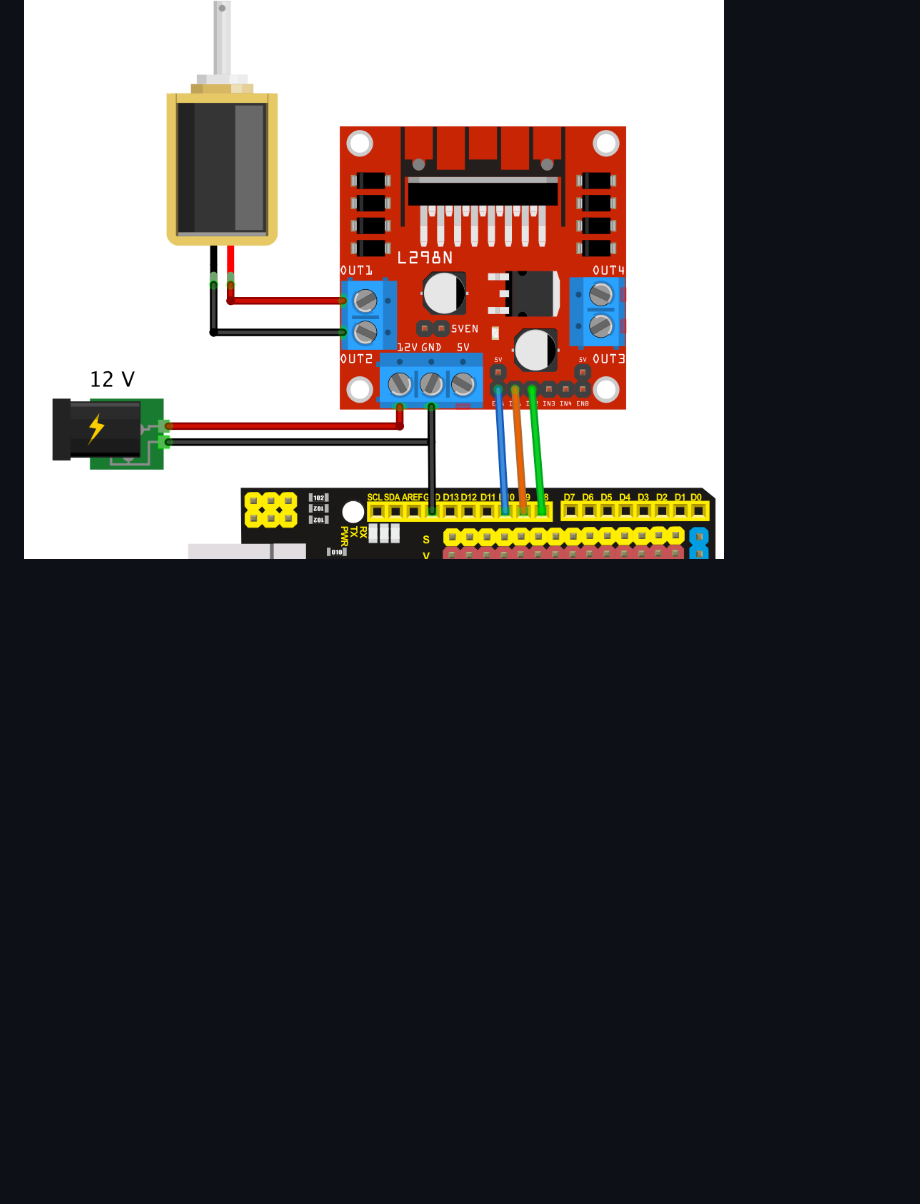
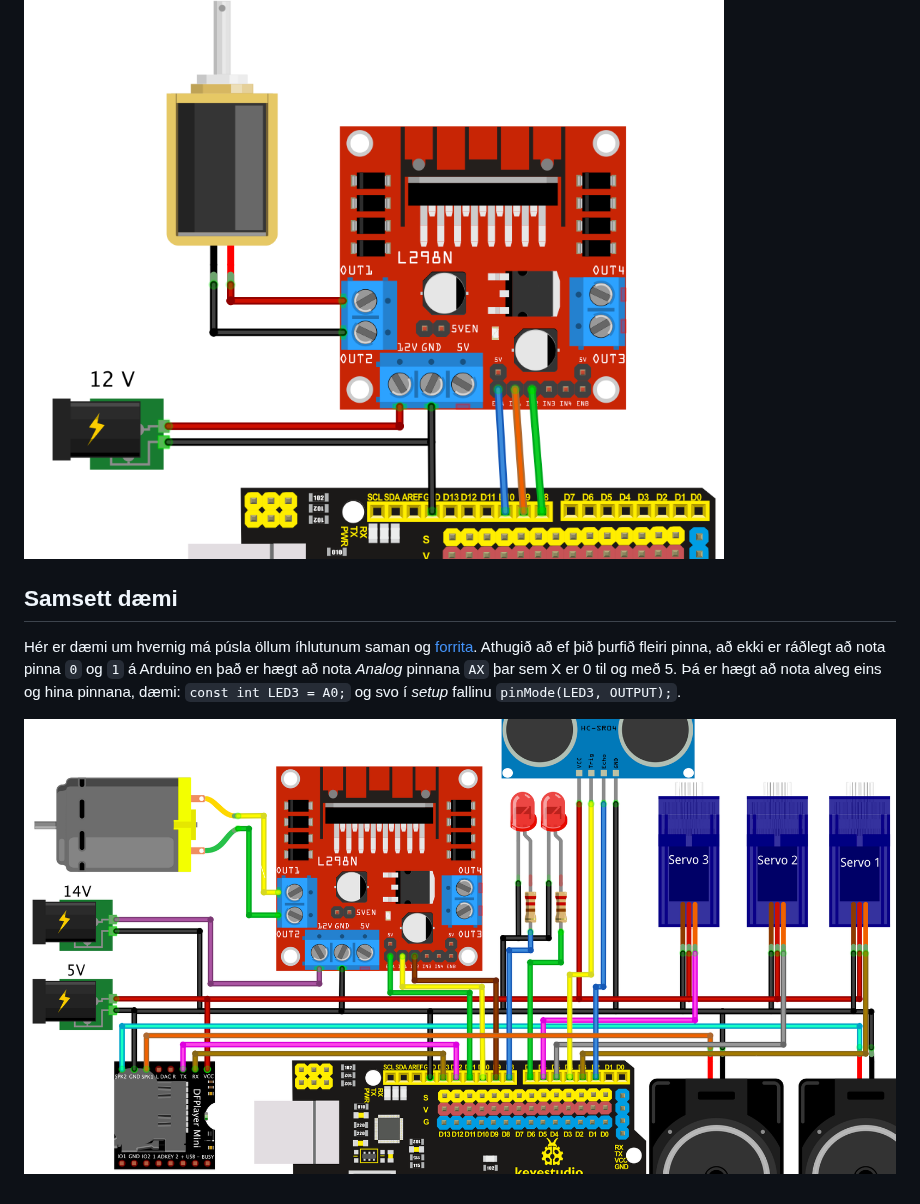
Before and after one commit to VESM1VS/AFANGI, a Markdown page: Kennsluefni/forritun_lokaverkefni.md, the part around the change. GitHub-like rendering; pictures changed too: Kennsluefni/Lokaverkefni_demoverkefni.png (added); blank space fills up the shorter version.

Commit message:
Samsett dæmi fyrir lokaverkefni

```diff
--- a/Kennsluefni/forritun_lokaverkefni.md
+++ b/Kennsluefni/forritun_lokaverkefni.md
@@ -52,3 +52,9 @@ Sýnikóði er [hér](../Kodi/ultrasonic.ino).
 Tengimynd og [kóði](../Kodi/einn_dc_l298n.ino):
 
 ![dc mótor og L298N](./einn_dc_l298n.png)
+
+## Samsett dæmi
+
+Hér er dæmi um hvernig má púsla öllum íhlutunum saman og [forrita](../Kodi/samsett_daemi.ino). Athugið að ef þið þurfið fleiri pinna, að ekki er ráðlegt að nota pinna `0` og `1` á Arduino en það er hægt að nota *Analog* pinnana `AX` þar sem X er 0 til og með 5. Þá er hægt að nota alveg eins og hina pinnana, dæmi: `const int LED3 = A0;` og svo í *setup* fallinu `pinMode(LED3, OUTPUT);`.
+
+![Samsett dæmi](./Lokaverkefni_demoverkefni.png)
```
Also changed, not shown: 1 other file.
